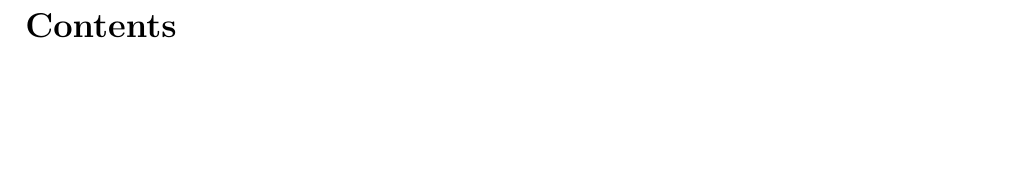
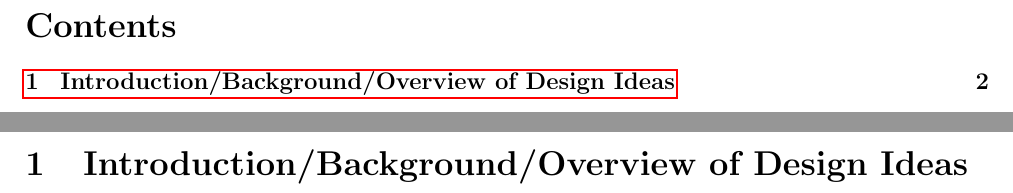
Before and after one commit to mad-hin/COMP1200-Project, a LaTeX document (report/elec4320_project_report.tex, which reads report/intro.tex): part of page 2 of 2 before the commit and two parts of pages 2 and 3 of 3 after it, the two joined at a grey line, cut so that both start at the same text, the shorter picture padded with empty space. Compiled offline with pdfLaTeX.

Commit message:
the display some how work, still have bug

```diff
--- a/report/elec4320_project_report.tex
+++ b/report/elec4320_project_report.tex
@@ -53,5 +53,5 @@
 \tableofcontents
 \newpage
 % start the content after this line
-
+\input{intro.tex}
 \end{document}
--- /dev/null
+++ b/report/intro.tex
@@ -0,0 +1,2 @@
+\section{Introduction/Background/Overview of Design Ideas}
+% Example How to import image \includegraphics[width=\linewidth]{images/hamming.png}
```
Also changed, not shown: 2 other files.
